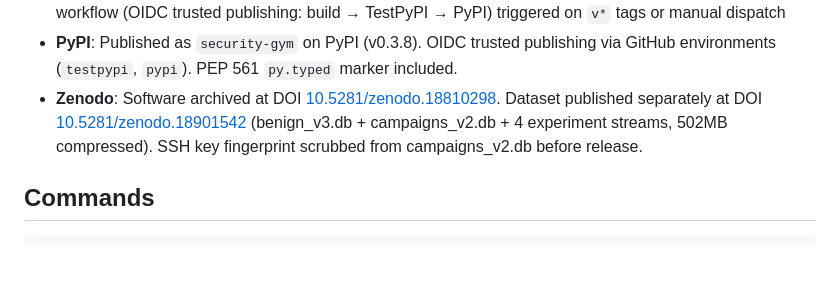
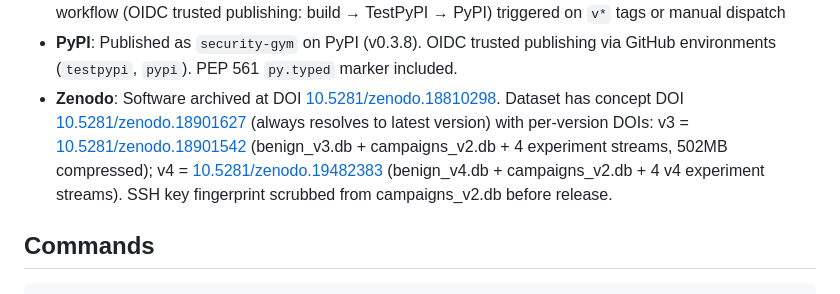
Before and after one commit to j-klawson/security-gym, a Markdown page: CLAUDE.md, the part around the change. Rendered like a GitHub page; blank space fills up the shorter version.

```diff
--- a/CLAUDE.md
+++ b/CLAUDE.md
@@ -39,7 +39,7 @@ See `ROADMAP.md` for project phases and `TODO.md` for current action items.
 - **v4 Experiment Streams** (composed from benign_v4.db + campaigns_v2.db, 2026-03-22, with 24.2% eBPF downsampling): exp_7d_brute_v4.db (4.9M events, 26K malicious, 1.9GB), exp_30d_heavy_v4.db (21.5M events, 610K malicious, 8.5GB), exp01_90d_v4.db (63.2M events, 550K malicious, 25GB), exp_365d_realistic_v4.db (257.7M events, 1.86M malicious, 101GB). 9 distinct campaign types from campaigns_v2.db. All 4 validated: temporal order PASS, label consistency PASS, session coherence PASS. eBPF dominates event volume (~93% of events are ebpf_file/process/network). Composition must run sequentially on systems with ≤24GB RAM — parallel compose OOMs because benign_v4.db (5.8GB) is loaded into memory per process.
 - **CI/CD**: GitHub Actions — test, lint (ruff), security (pip-audit + bandit) jobs on push/PR to main; publish workflow (OIDC trusted publishing: build → TestPyPI → PyPI) triggered on `v*` tags or manual dispatch
 - **PyPI**: Published as `security-gym` on PyPI (v0.3.8). OIDC trusted publishing via GitHub environments (`testpypi`, `pypi`). PEP 561 `py.typed` marker included.
-- **Zenodo**: Software archived at DOI [10.5281/zenodo.18810298](https://doi.org/10.5281/zenodo.18810298). Dataset published separately at DOI [10.5281/zenodo.18901542](https://doi.org/10.5281/zenodo.18901542) (benign_v3.db + campaigns_v2.db + 4 experiment streams, 502MB compressed). SSH key fingerprint scrubbed from campaigns_v2.db before release.
+- **Zenodo**: Software archived at DOI [10.5281/zenodo.18810298](https://doi.org/10.5281/zenodo.18810298). Dataset has concept DOI [10.5281/zenodo.18901627](https://doi.org/10.5281/zenodo.18901627) (always resolves to latest version) with per-version DOIs: v3 = [10.5281/zenodo.18901542](https://doi.org/10.5281/zenodo.18901542) (benign_v3.db + campaigns_v2.db + 4 experiment streams, 502MB compressed); v4 = [10.5281/zenodo.19482383](https://doi.org/10.5281/zenodo.19482383) (benign_v4.db + campaigns_v2.db + 4 v4 experiment streams). SSH key fingerprint scrubbed from campaigns_v2.db before release.
 
 ## Commands
 
```
Also changed, not shown: README.md (+3 -3 lines), data/DATASET_README.md (+2 -0 lines).
